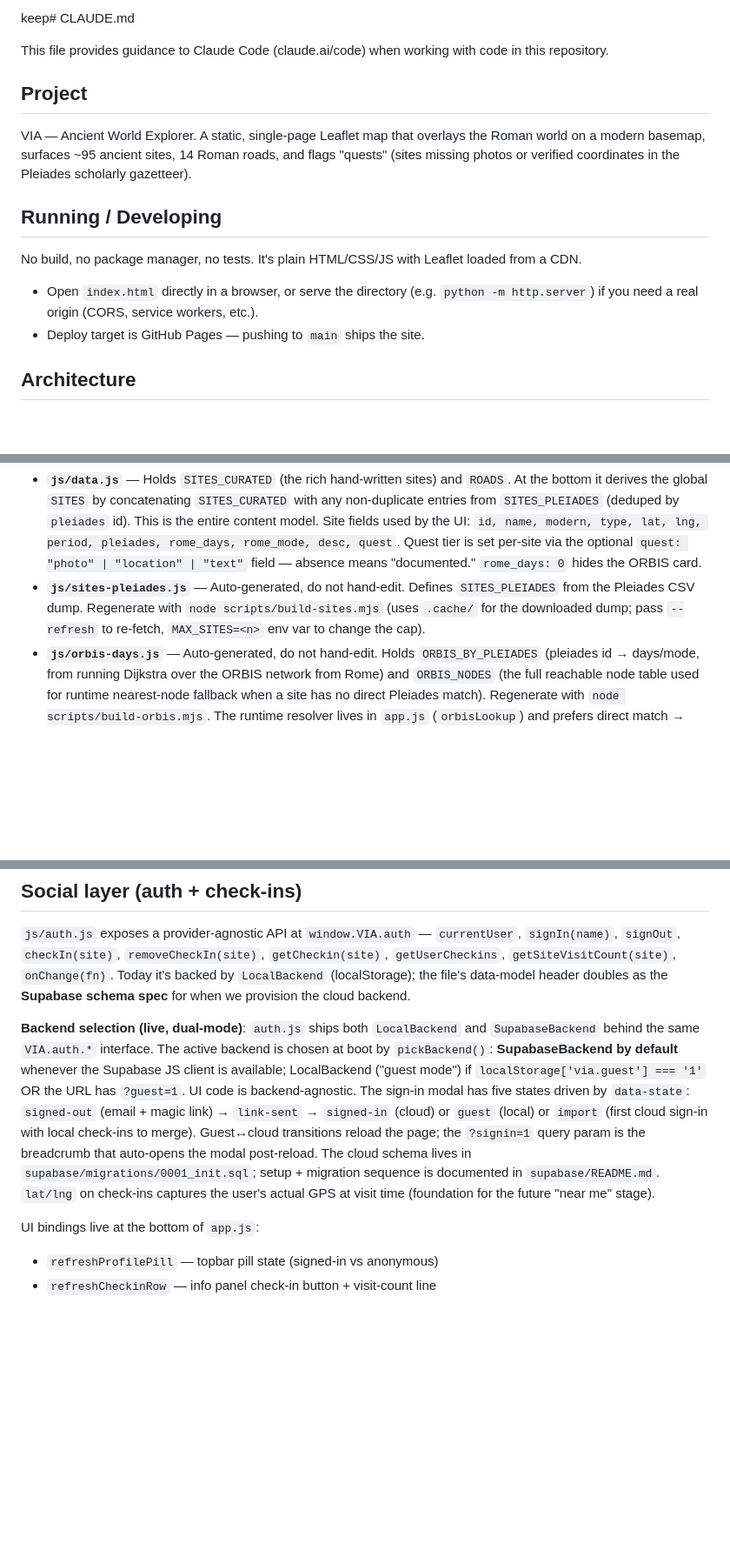
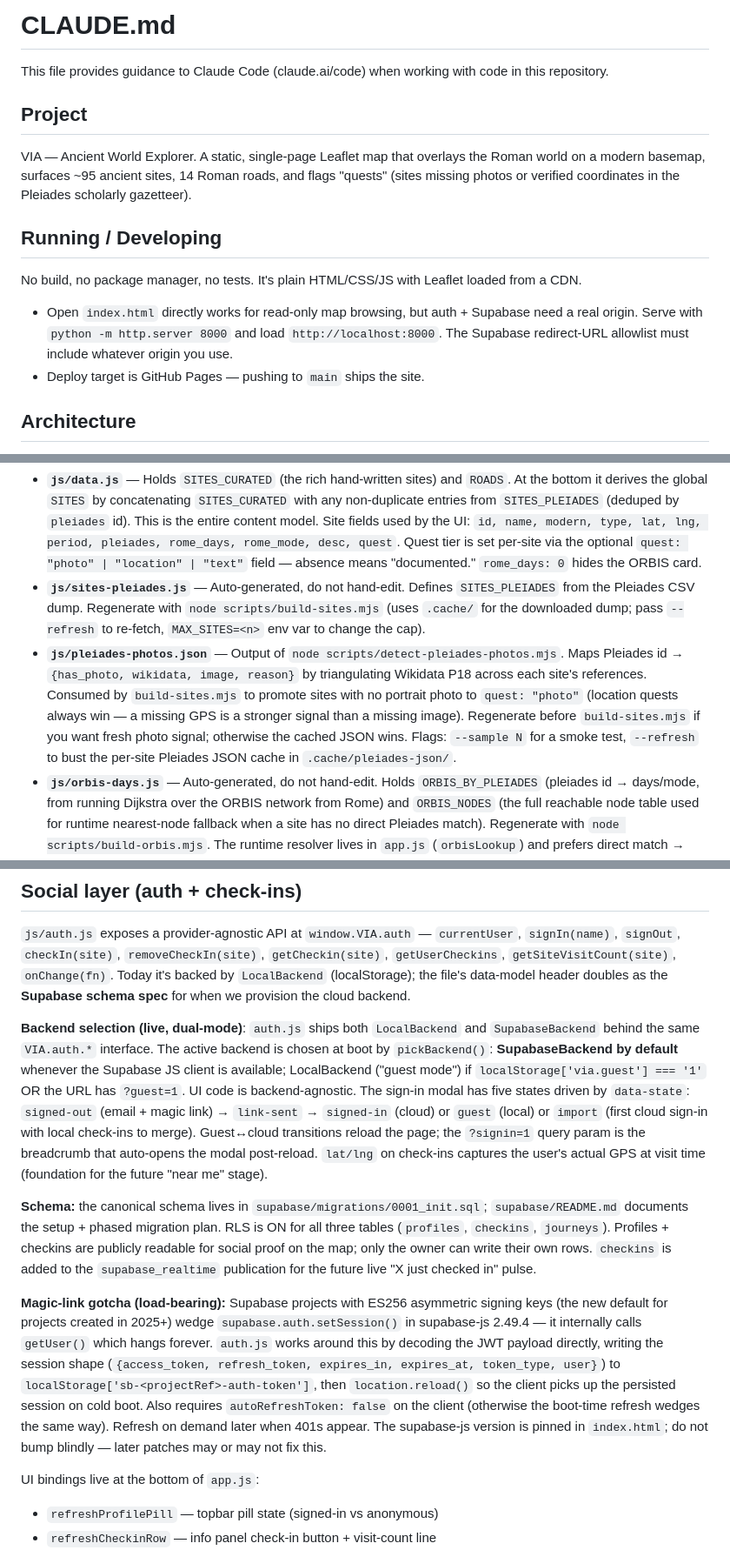
Before and after one commit to danielkorr/ancient-world-explorer, a Markdown page: CLAUDE.md, 3 parts joined by grey strips. Shown at 87% size. GitHub-like rendering; blank space fills up the shorter version.

Commit message:
docs(CLAUDE.md): document photo-detection pipeline, Supabase schema, and ES256 setSession wedge workaround
Co-Authored-By: Claude Opus 4.7 <noreply@anthropic.com>

```diff
--- a/CLAUDE.md
+++ b/CLAUDE.md
@@ -1,4 +1,4 @@
-keep# CLAUDE.md
+# CLAUDE.md
 
 This file provides guidance to Claude Code (claude.ai/code) when working with code in this repository.
 
@@ -10,7 +10,7 @@ VIA — Ancient World Explorer. A static, single-page Leaflet map that overlays
 
 No build, no package manager, no tests. It's plain HTML/CSS/JS with Leaflet loaded from a CDN.
 
-- Open `index.html` directly in a browser, or serve the directory (e.g. `python -m http.server`) if you need a real origin (CORS, service workers, etc.).
+- Open `index.html` directly works for read-only map browsing, but auth + Supabase need a real origin. Serve with `python -m http.server 8000` and load `http://localhost:8000`. The Supabase redirect-URL allowlist must include whatever origin you use.
 - Deploy target is GitHub Pages — pushing to `main` ships the site.
 
 ## Architecture
@@ -19,6 +19,7 @@ Three files do everything; understanding how they interact matters more than any
 
 - **`js/data.js`** — Holds `SITES_CURATED` (the rich hand-written sites) and `ROADS`. At the bottom it derives the global `SITES` by concatenating `SITES_CURATED` with any non-duplicate entries from `SITES_PLEIADES` (deduped by `pleiades` id). This is the entire content model. Site fields used by the UI: `id, name, modern, type, lat, lng, period, pleiades, rome_days, rome_mode, desc, quest`. Quest tier is set per-site via the optional `quest: "photo" | "location" | "text"` field — absence means "documented." `rome_days: 0` hides the ORBIS card.
 - **`js/sites-pleiades.js`** — Auto-generated, do not hand-edit. Defines `SITES_PLEIADES` from the Pleiades CSV dump. Regenerate with `node scripts/build-sites.mjs` (uses `.cache/` for the downloaded dump; pass `--refresh` to re-fetch, `MAX_SITES=<n>` env var to change the cap).
+- **`js/pleiades-photos.json`** — Output of `node scripts/detect-pleiades-photos.mjs`. Maps Pleiades id → `{has_photo, wikidata, image, reason}` by triangulating Wikidata P18 across each site's references. Consumed by `build-sites.mjs` to promote sites with no portrait photo to `quest: "photo"` (location quests always win — a missing GPS is a stronger signal than a missing image). Regenerate before `build-sites.mjs` if you want fresh photo signal; otherwise the cached JSON wins. Flags: `--sample N` for a smoke test, `--refresh` to bust the per-site Pleiades JSON cache in `.cache/pleiades-json/`.
 - **`js/orbis-days.js`** — Auto-generated, do not hand-edit. Holds `ORBIS_BY_PLEIADES` (pleiades id → days/mode, from running Dijkstra over the ORBIS network from Rome) and `ORBIS_NODES` (the full reachable node table used for runtime nearest-node fallback when a site has no direct Pleiades match). Regenerate with `node scripts/build-orbis.mjs`. The runtime resolver lives in `app.js` (`orbisLookup`) and prefers direct match → nearest within 75km → the legacy hardcoded `rome_days` on curated sites.
 - **`js/app.js`** — Runs top-to-bottom on load (no DOMContentLoaded guard; scripts are at end of `<body>`). Reads `SITES`/`ROADS` as globals, builds the Leaflet map, two tile layers (`ancientLayer` = DARE tiles, `modernLayer` = CARTO Voyager), and two `LayerGroup`s (`roadsGroup`, `sitesGroup`). The `TYPE` and `QUEST` config objects at the top of `app.js` map type/quest strings to colors and icons — they must stay in sync with the values used in `data.js`.
 - **`index.html`** — Static DOM scaffold for the topbar, bottom controls, quest legend, and info panel. `app.js` populates these by `getElementById`; the panel uses fixed element IDs (`hero-icon`, `panel-name`, `orbis-card`, `panel-actions`, etc.) — changing IDs in HTML requires matching changes in `app.js`.
@@ -39,7 +40,11 @@ Interaction model:
 
 `js/auth.js` exposes a provider-agnostic API at `window.VIA.auth` — `currentUser`, `signIn(name)`, `signOut`, `checkIn(site)`, `removeCheckIn(site)`, `getCheckin(site)`, `getUserCheckins`, `getSiteVisitCount(site)`, `onChange(fn)`. Today it's backed by `LocalBackend` (localStorage); the file's data-model header doubles as the **Supabase schema spec** for when we provision the cloud backend.
 
-**Backend selection (live, dual-mode)**: `auth.js` ships both `LocalBackend` and `SupabaseBackend` behind the same `VIA.auth.*` interface. The active backend is chosen at boot by `pickBackend()`: **SupabaseBackend by default** whenever the Supabase JS client is available; LocalBackend ("guest mode") if `localStorage['via.guest'] === '1'` OR the URL has `?guest=1`. UI code is backend-agnostic. The sign-in modal has five states driven by `data-state`: `signed-out` (email + magic link) → `link-sent` → `signed-in` (cloud) or `guest` (local) or `import` (first cloud sign-in with local check-ins to merge). Guest↔cloud transitions reload the page; the `?signin=1` query param is the breadcrumb that auto-opens the modal post-reload. The cloud schema lives in `supabase/migrations/0001_init.sql`; setup + migration sequence is documented in `supabase/README.md`. `lat/lng` on check-ins captures the user's actual GPS at visit time (foundation for the future "near me" stage).
+**Backend selection (live, dual-mode)**: `auth.js` ships both `LocalBackend` and `SupabaseBackend` behind the same `VIA.auth.*` interface. The active backend is chosen at boot by `pickBackend()`: **SupabaseBackend by default** whenever the Supabase JS client is available; LocalBackend ("guest mode") if `localStorage['via.guest'] === '1'` OR the URL has `?guest=1`. UI code is backend-agnostic. The sign-in modal has five states driven by `data-state`: `signed-out` (email + magic link) → `link-sent` → `signed-in` (cloud) or `guest` (local) or `import` (first cloud sign-in with local check-ins to merge). Guest↔cloud transitions reload the page; the `?signin=1` query param is the breadcrumb that auto-opens the modal post-reload. `lat/lng` on check-ins captures the user's actual GPS at visit time (foundation for the future "near me" stage).
+
+**Schema:** the canonical schema lives in `supabase/migrations/0001_init.sql`; `supabase/README.md` documents the setup + phased migration plan. RLS is ON for all three tables (`profiles`, `checkins`, `journeys`). Profiles + checkins are publicly readable for social proof on the map; only the owner can write their own rows. `checkins` is added to the `supabase_realtime` publication for the future live "X just checked in" pulse.
+
+**Magic-link gotcha (load-bearing):** Supabase projects with ES256 asymmetric signing keys (the new default for projects created in 2025+) wedge `supabase.auth.setSession()` in supabase-js 2.49.4 — it internally calls `getUser()` which hangs forever. `auth.js` works around this by decoding the JWT payload directly, writing the session shape (`{access_token, refresh_token, expires_in, expires_at, token_type, user}`) to `localStorage['sb-<projectRef>-auth-token']`, then `location.reload()` so the client picks up the persisted session on cold boot. Also requires `autoRefreshToken: false` on the client (otherwise the boot-time refresh wedges the same way). Refresh on demand later when 401s appear. The supabase-js version is pinned in `index.html`; do not bump blindly — later patches may or may not fix this.
 
 UI bindings live at the bottom of `app.js`:
 - `refreshProfilePill` — topbar pill state (signed-in vs anonymous)
```
